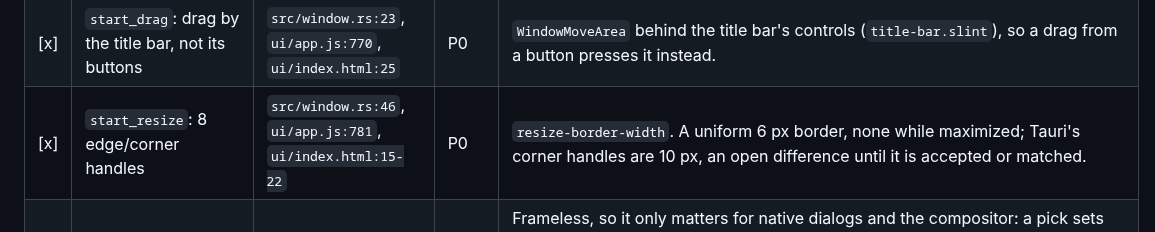
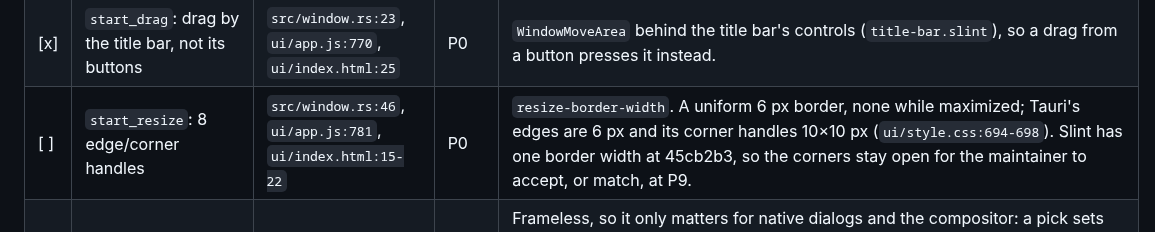
Before and after one commit to Si-Forces/mkvanimebatch, a Markdown page: desktop-slint/PARITY.md, the part around one of its changes. Drawn GitHub-style.

```diff
--- a/desktop-slint/PARITY.md
+++ b/desktop-slint/PARITY.md
@@ -26,7 +26,7 @@ Paths: `ui/` is `desktop-tauri/ui/`, `src/` is `desktop-tauri/src-tauri/src/`, `
 | [x] | `toggle_maximize` | `src/window.rs:7`, `ui/app.js:762` | P0 | The title bar's maximize light toggles `App.maximized` (tested, `ui_tests::the_window_shows_published_values_and_its_title_bar_buttons_answer`); the bar's double-click has its own row. |
 | [x] | `is_maximized`: flatten the rounded corners when maximized | `src/window.rs:18`, `ui/app.js:745` | P0 | Bind the corner radius to the window's maximized state. `App.maximized`: square corners and no resize border while maximized (`app.slint`). |
 | [x] | `start_drag`: drag by the title bar, not its buttons | `src/window.rs:23`, `ui/app.js:770`, `ui/index.html:25` | P0 | `WindowMoveArea` behind the title bar's controls (`title-bar.slint`), so a drag from a button presses it instead. |
-| [x] | `start_resize`: 8 edge/corner handles | `src/window.rs:46`, `ui/app.js:781`, `ui/index.html:15-22` | P0 | `resize-border-width`. A uniform 6 px border, none while maximized; Tauri's corner handles are 10 px, an open difference until it is accepted or matched. |
+| [ ] | `start_resize`: 8 edge/corner handles | `src/window.rs:46`, `ui/app.js:781`, `ui/index.html:15-22` | P0 | `resize-border-width`. A uniform 6 px border, none while maximized; Tauri's edges are 6 px and its corner handles 10×10 px (`ui/style.css:694-698`). Slint has one border width at 45cb2b3, so the corners stay open for the maintainer to accept, or match, at P9. |
 | [x] | `set_window_theme`: pin the native window theme to the chosen one | `src/window.rs:65`, `ui/theme.js:25` | P6 | Frameless, so it only matters for native dialogs and the compositor: a pick sets `StylePalette.color-scheme` (`Theme.set-dark`) and winit's `set_theme`; the Appearance menu's System sets the scheme to `unknown` (`Theme.follow-system`) and winit's `set_theme(None)`, so both follow the system again, at boot once winit made the window for a saved one (`appearance.rs`). On Linux Slint's portal watcher sets winit's theme to the system's when that changes; the window draws no decorations there, so nothing shows it. |
 
 ## Tauri events
```
Also changed, not shown: other parts of desktop-slint/PARITY.md (+2 -2 lines).
